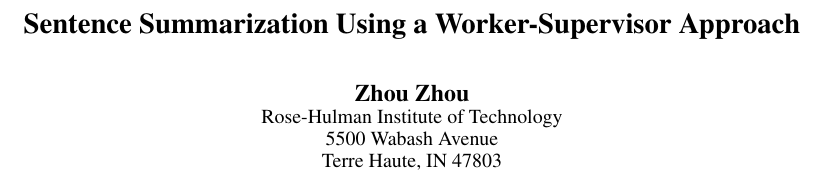
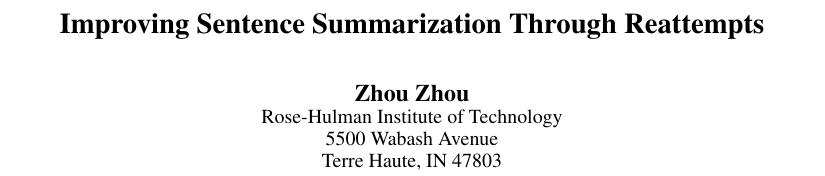
Before and after one commit to zhoutwo/automatic-octo-spork, a LaTeX paper (Improving Sentence Summarization Through Reattempts.tex): part of page 1 of 6, cut at the place of the change. Compiled offline with pdfLaTeX.

Commit message:
Rename the paper

```diff
--- a/Sentence Summarization Using a Worker-Supervisor Approach.tex
+++ b/Improving Sentence Summarization Through Reattempts.tex
@@ -13,14 +13,14 @@
 \setlength{\pdfpageheight}{11in}  %Required
 %PDF Info Is Required:
   \pdfinfo{
-/Title (Sentence Summarization Using a Worker-Supervisor Approach)
+/Title (Improving Sentence Summarization Through Reattempts)
 /Author (Zhou Zhou)}
 \setcounter{secnumdepth}{0}
  \begin{document}
 % The file aaai.sty is the style file for AAAI Press
 % proceedings, working notes, and technical reports.
 %
-\title{Sentence Summarization Using a Worker-Supervisor Approach}
+\title{Improving Sentence Summarization Through Reattempts}
 \author{Zhou Zhou\\
 Rose-Hulman Institute of Technology\\
 5500 Wabash Avenue\\
```
